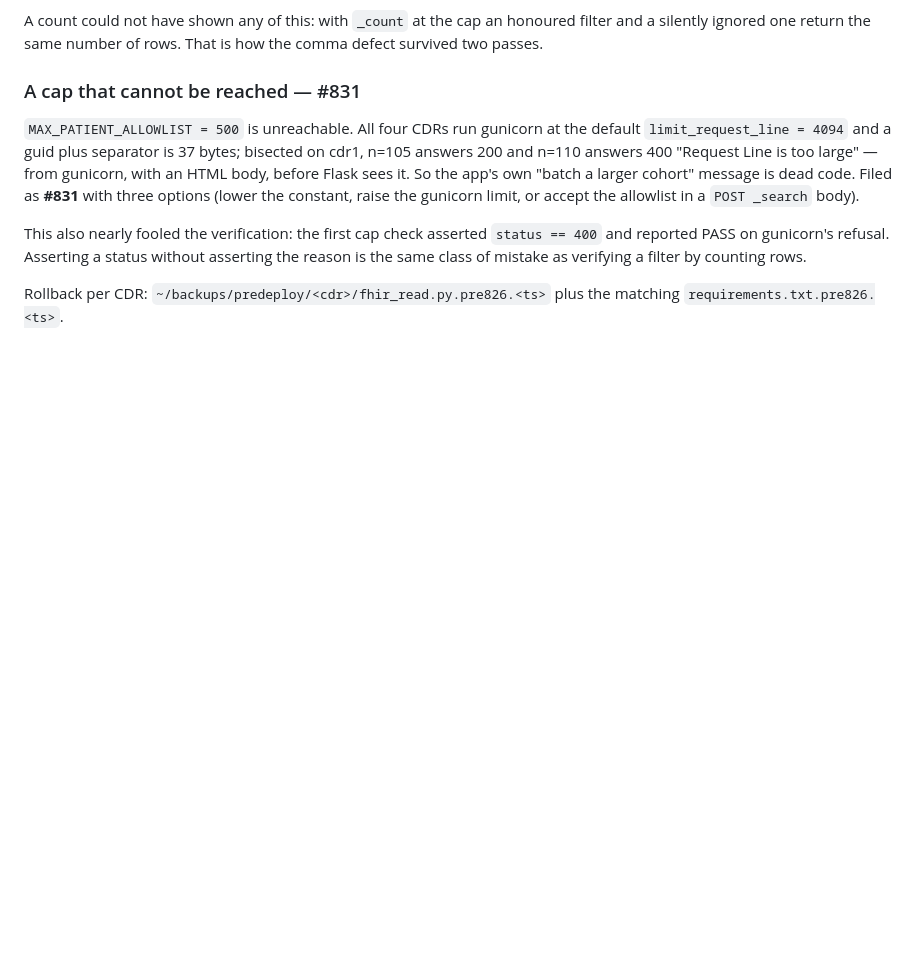
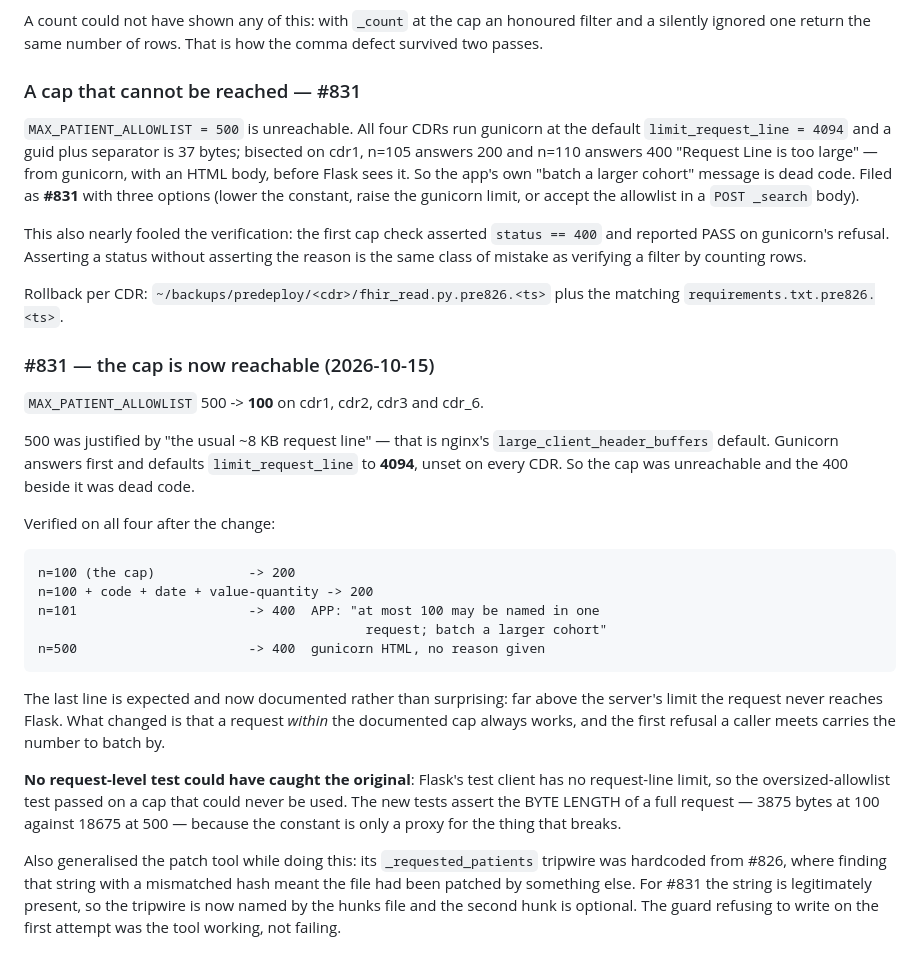
Before and after one commit to profingvar/cdr.pdhc, a Markdown page: progress.md, the part around the change. GitHub-like rendering; blank space fills up the shorter version.

Commit message:
#831: record the cap deploy and what it verified
Deployed to cdr1, cdr2, cdr3 and cdr_6. Verified on all four that 100
works with every search parameter attached, 101 returns the APP's message
carrying the real number, and 500 still meets gunicorn's HTML refusal —
the last expected and now written down rather than surprising.

Also records why no test could have caught the original: Flask's test
client has no request-line limit, so the refusal test passed on a cap
that could never be used.

Co-Authored-By: Claude Opus 5 (1M context) <noreply@anthropic.com>
Claude-Session: https://claude.ai/code/session_01T5Biz5pqQYvNgBF6x3wcrq

```diff
--- a/progress.md
+++ b/progress.md
@@ -1571,3 +1571,38 @@ by counting rows.
 
 Rollback per CDR: `~/backups/predeploy/<cdr>/fhir_read.py.pre826.<ts>` plus the
 matching `requirements.txt.pre826.<ts>`.
+
+### #831 — the cap is now reachable (2026-10-15)
+
+`MAX_PATIENT_ALLOWLIST` 500 -> **100** on cdr1, cdr2, cdr3 and cdr_6.
+
+500 was justified by "the usual ~8 KB request line" — that is nginx's
+`large_client_header_buffers` default. Gunicorn answers first and defaults
+`limit_request_line` to **4094**, unset on every CDR. So the cap was
+unreachable and the 400 beside it was dead code.
+
+Verified on all four after the change:
+
+    n=100 (the cap)            -> 200
+    n=100 + code + date + value-quantity -> 200
+    n=101                      -> 400  APP: "at most 100 may be named in one
+                                              request; batch a larger cohort"
+    n=500                      -> 400  gunicorn HTML, no reason given
+
+The last line is expected and now documented rather than surprising: far above
+the server's limit the request never reaches Flask. What changed is that a
+request *within* the documented cap always works, and the first refusal a
+caller meets carries the number to batch by.
+
+**No request-level test could have caught the original**: Flask's test client
+has no request-line limit, so the oversized-allowlist test passed on a cap that
+could never be used. The new tests assert the BYTE LENGTH of a full request —
+3875 bytes at 100 against 18675 at 500 — because the constant is only a proxy
+for the thing that breaks.
+
+Also generalised the patch tool while doing this: its `_requested_patients`
+tripwire was hardcoded from #826, where finding that string with a mismatched
+hash meant the file had been patched by something else. For #831 the string is
+legitimately present, so the tripwire is now named by the hunks file and the
+second hunk is optional. The guard refusing to write on the first attempt was
+the tool working, not failing.
```
